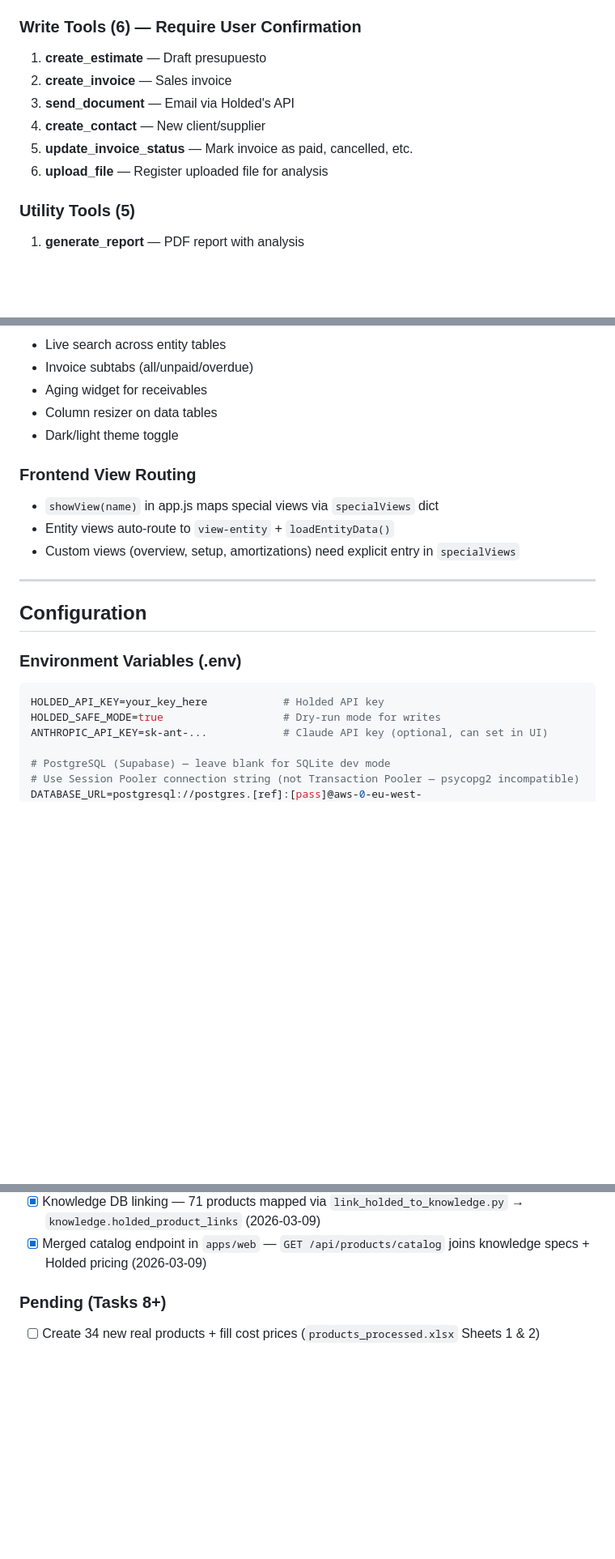
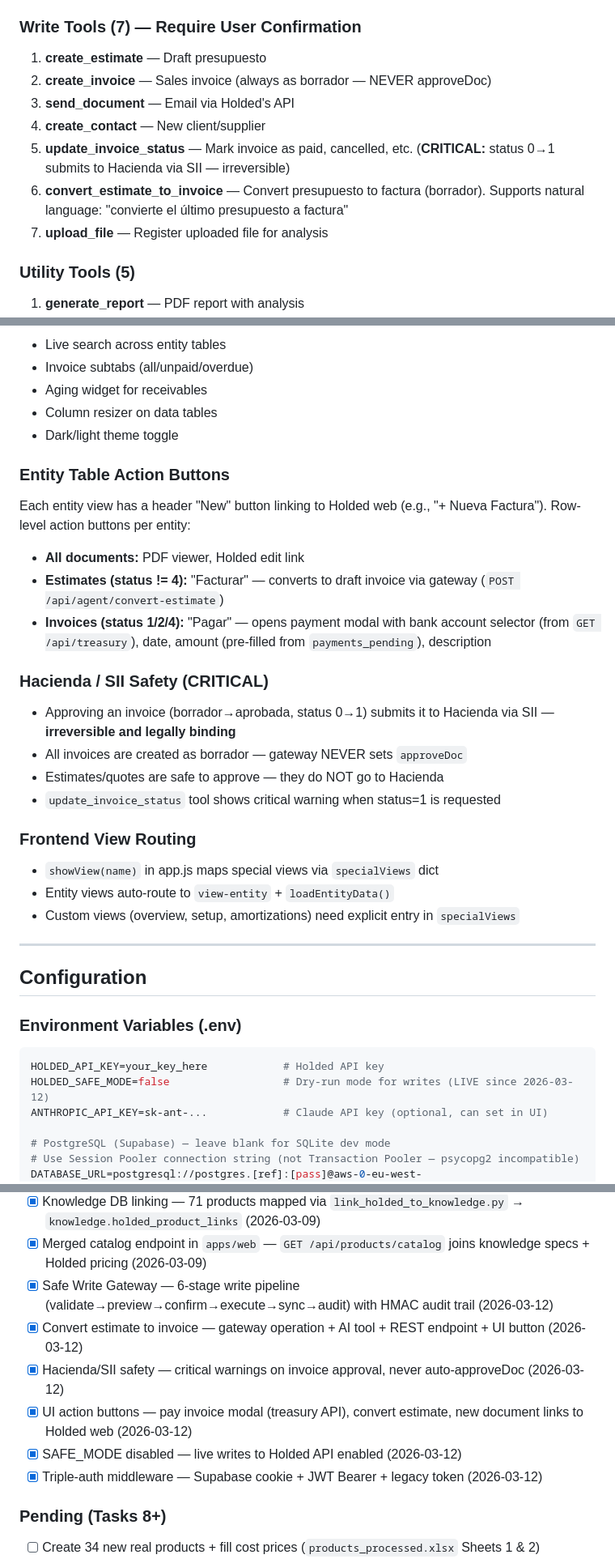
Before and after one commit to miguelbenajes/HoldedConnector, a Markdown page: CLAUDE.md, 3 parts joined by grey strips. Shown at 81% size. GitHub-like rendering; blank space fills up the shorter version.

Commit message:
docs: update CLAUDE.md with Safe Write Gateway, UI buttons, Hacienda safety
- Add write_gateway.py, write_validators.py, write_preview.py, auth.py to file structure
- Document 7 write tools (was 6) including convert_estimate_to_invoice
- Add Treasury & Payment endpoints section
- Document entity table action buttons (pay, convert, new doc links)
- Add Hacienda/SII safety section (critical: invoice approval is irreversible)
- Update migration status with 7 new completed milestones
- Update SAFE_MODE to false (live), remove "No Authentication" limitation
- Update last milestone to 2026-03-12

Co-Authored-By: Claude Opus 4.6 <noreply@anthropic.com>

````diff
--- a/CLAUDE.md
+++ b/CLAUDE.md
@@ -103,13 +103,14 @@ _fetch_one_val(c,k) # Fetches single scalar from either cursor type
 7. **get_upcoming_payments** — Payments in next N days
 8. **get_amortization_status** — ROI tracking data for amortized products
 
-### Write Tools (6) — Require User Confirmation
+### Write Tools (7) — Require User Confirmation
 1. **create_estimate** — Draft presupuesto
-2. **create_invoice** — Sales invoice
+2. **create_invoice** — Sales invoice (always as borrador — NEVER approveDoc)
 3. **send_document** — Email via Holded's API
 4. **create_contact** — New client/supplier
-5. **update_invoice_status** — Mark invoice as paid, cancelled, etc.
-6. **upload_file** — Register uploaded file for analysis
+5. **update_invoice_status** — Mark invoice as paid, cancelled, etc. (**CRITICAL:** status 0→1 submits to Hacienda via SII — irreversible)
+6. **convert_estimate_to_invoice** — Convert presupuesto to factura (borrador). Supports natural language: "convierte el último presupuesto a factura"
+7. **upload_file** — Register uploaded file for analysis
 
 ### Utility Tools (5)
 1. **generate_report** — PDF report with analysis
@@ -191,6 +197,19 @@ _fetch_one_val(c,k) # Fetches single scalar from either cursor type
 - Column resizer on data tables
 - Dark/light theme toggle
 
+### Entity Table Action Buttons
+Each entity view has a header "New" button linking to Holded web (e.g., "+ Nueva Factura").
+Row-level action buttons per entity:
+- **All documents:** PDF viewer, Holded edit link
+- **Estimates (status != 4):** "Facturar" — converts to draft invoice via gateway (`POST /api/agent/convert-estimate`)
+- **Invoices (status 1/2/4):** "Pagar" — opens payment modal with bank account selector (from `GET /api/treasury`), date, amount (pre-filled from `payments_pending`), description
+
+### Hacienda / SII Safety (CRITICAL)
+- Approving an invoice (borrador→aprobada, status 0→1) submits it to Hacienda via SII — **irreversible and legally binding**
+- All invoices are created as borrador — gateway NEVER sets `approveDoc`
+- Estimates/quotes are safe to approve — they do NOT go to Hacienda
+- `update_invoice_status` tool shows critical warning when status=1 is requested
+
 ### Frontend View Routing
 - `showView(name)` in app.js maps special views via `specialViews` dict
 - Entity views auto-route to `view-entity` + `loadEntityData()`
@@ -203,7 +222,7 @@ _fetch_one_val(c,k) # Fetches single scalar from either cursor type
 ### Environment Variables (.env)
 ```bash
 HOLDED_API_KEY=your_key_here            # Holded API key
-HOLDED_SAFE_MODE=true                   # Dry-run mode for writes
+HOLDED_SAFE_MODE=false                  # Dry-run mode for writes (LIVE since 2026-03-12)
 ANTHROPIC_API_KEY=sk-ant-...            # Claude API key (optional, can set in UI)
 
 # PostgreSQL (Supabase) — leave blank for SQLite dev mode
@@ -453,6 +476,12 @@ conn.close()
 - [x] Website integration — `web_include` field on products + `/api/products/web` endpoint (2026-03-09)
 - [x] Knowledge DB linking — 71 products mapped via `link_holded_to_knowledge.py` → `knowledge.holded_product_links` (2026-03-09)
 - [x] Merged catalog endpoint in `apps/web` — `GET /api/products/catalog` joins knowledge specs + Holded pricing (2026-03-09)
+- [x] Safe Write Gateway — 6-stage write pipeline (validate→preview→confirm→execute→sync→audit) with HMAC audit trail (2026-03-12)
+- [x] Convert estimate to invoice — gateway operation + AI tool + REST endpoint + UI button (2026-03-12)
+- [x] Hacienda/SII safety — critical warnings on invoice approval, never auto-approveDoc (2026-03-12)
+- [x] UI action buttons — pay invoice modal (treasury API), convert estimate, new document links to Holded web (2026-03-12)
+- [x] SAFE_MODE disabled — live writes to Holded API enabled (2026-03-12)
+- [x] Triple-auth middleware — Supabase cookie + JWT Bearer + legacy token (2026-03-12)
 
 ### Pending (Tasks 8+)
 - [ ] Create 34 new real products + fill cost prices (`products_processed.xlsx` Sheets 1 & 2)
````
Also changed, not shown: other parts of CLAUDE.md (+12 -4 lines).
